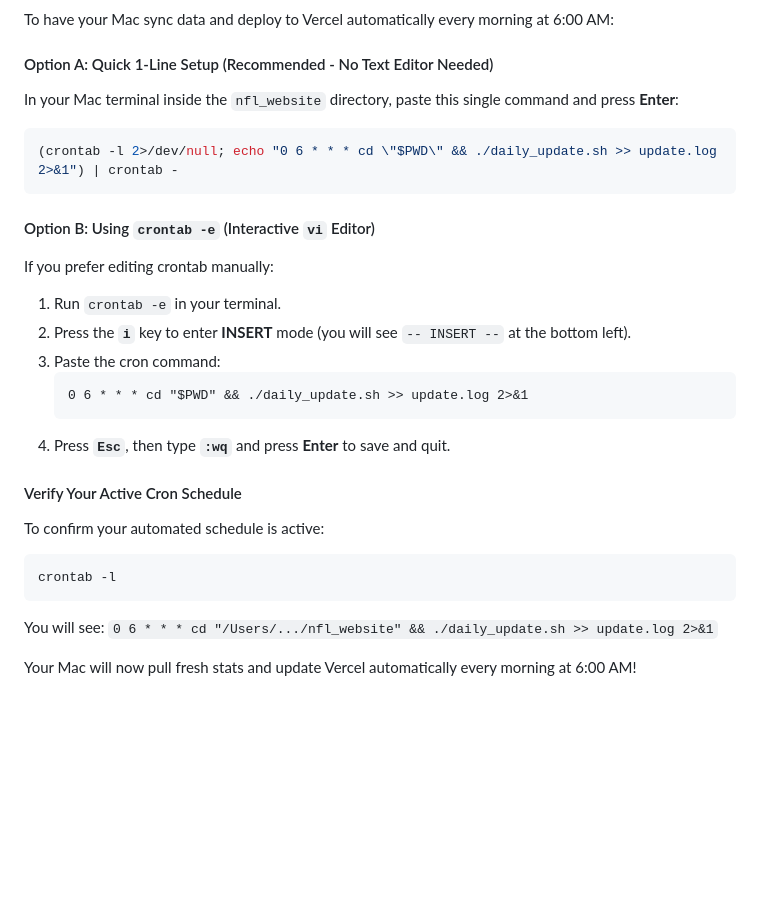
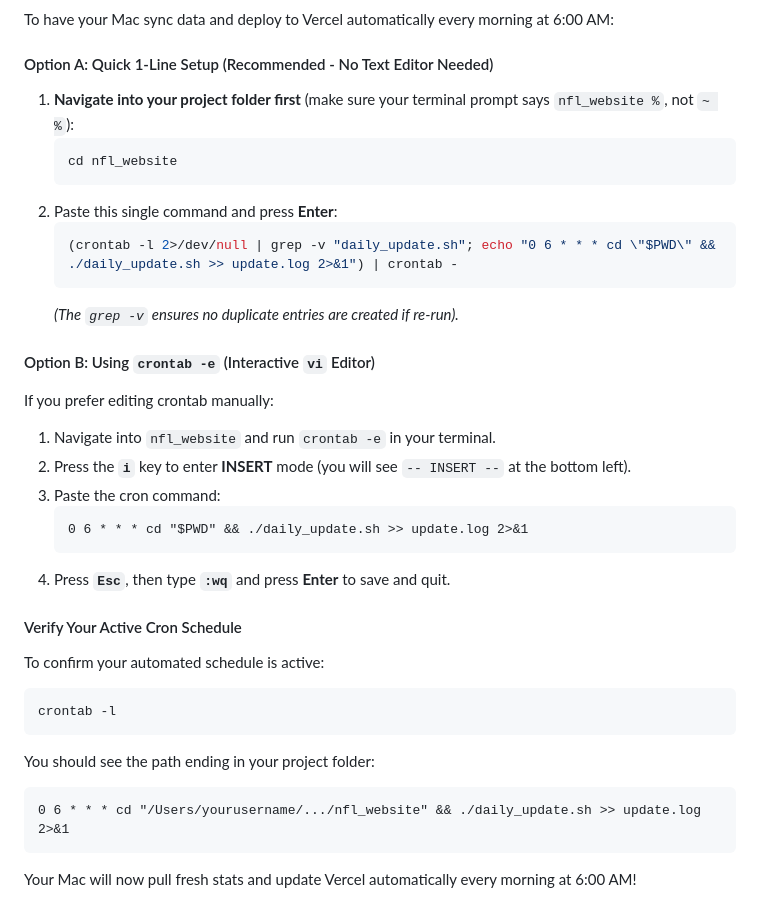
Before and after one commit to jibinator1/nfl_website, a Markdown page: README.md, the part around the change. GitHub-like rendering; blank space fills up the shorter version.

Commit message:
Update README crontab guide with cd directory prerequisite and deduplicated command

````diff
--- a/README.md
+++ b/README.md
@@ -144,14 +144,19 @@ The script will automatically:
 To have your Mac sync data and deploy to Vercel automatically every morning at 6:00 AM:
 
 #### Option A: Quick 1-Line Setup (Recommended - No Text Editor Needed)
-In your Mac terminal inside the `nfl_website` directory, paste this single command and press **Enter**:
-```bash
-(crontab -l 2>/dev/null; echo "0 6 * * * cd \"$PWD\" && ./daily_update.sh >> update.log 2>&1") | crontab -
-```
+1. **Navigate into your project folder first** (make sure your terminal prompt says `nfl_website %`, not `~ %`):
+   ```bash
+   cd nfl_website
+   ```
+2. Paste this single command and press **Enter**:
+   ```bash
+   (crontab -l 2>/dev/null | grep -v "daily_update.sh"; echo "0 6 * * * cd \"$PWD\" && ./daily_update.sh >> update.log 2>&1") | crontab -
+   ```
+   *(The `grep -v` ensures no duplicate entries are created if re-run).*
 
 #### Option B: Using `crontab -e` (Interactive `vi` Editor)
 If you prefer editing crontab manually:
-1. Run `crontab -e` in your terminal.
+1. Navigate into `nfl_website` and run `crontab -e` in your terminal.
 2. Press the **`i`** key to enter **INSERT** mode (you will see `-- INSERT --` at the bottom left).
 3. Paste the cron command:
    ```cron
@@ -164,7 +169,9 @@ To confirm your automated schedule is active:
 ```bash
 crontab -l
 ```
-You will see:
-`0 6 * * * cd "/Users/.../nfl_website" && ./daily_update.sh >> update.log 2>&1`
+You should see the path ending in your project folder:
+```
+0 6 * * * cd "/Users/yourusername/.../nfl_website" && ./daily_update.sh >> update.log 2>&1
+```
 
 Your Mac will now pull fresh stats and update Vercel automatically every morning at 6:00 AM!
````
